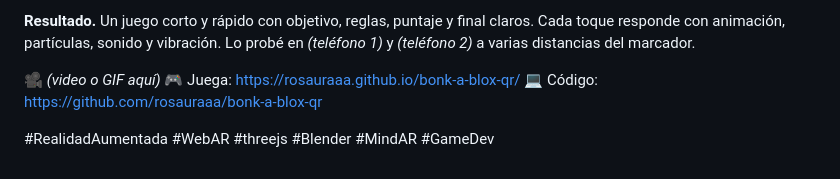
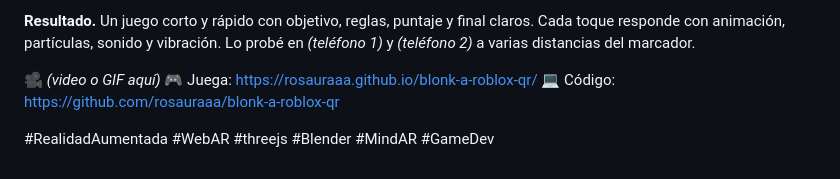
Before and after one commit to rosauraaa/blonk-a-roblox-qr, a Markdown page: docs/articulo-linkedin.md, the part around the change. Rendered like a GitHub page.

```diff
--- a/docs/articulo-linkedin.md
+++ b/docs/articulo-linkedin.md
@@ -17,7 +17,7 @@
 **Resultado.** Un juego corto y rápido con objetivo, reglas, puntaje y final claros. Cada toque responde con animación, partículas, sonido y vibración. Lo probé en *(teléfono 1)* y *(teléfono 2)* a varias distancias del marcador.
 
 🎥 *(video o GIF aquí)*
-🎮 Juega: https://rosauraaa.github.io/bonk-a-blox-qr/
-💻 Código: https://github.com/rosauraaa/bonk-a-blox-qr
+🎮 Juega: https://rosauraaa.github.io/blonk-a-roblox-qr/
+💻 Código: https://github.com/rosauraaa/blonk-a-roblox-qr
 
 #RealidadAumentada #WebAR #threejs #Blender #MindAR #GameDev
```
Also changed, not shown: README.md (+2 -2 lines), assets/marker/marker.png, 2 other files.
